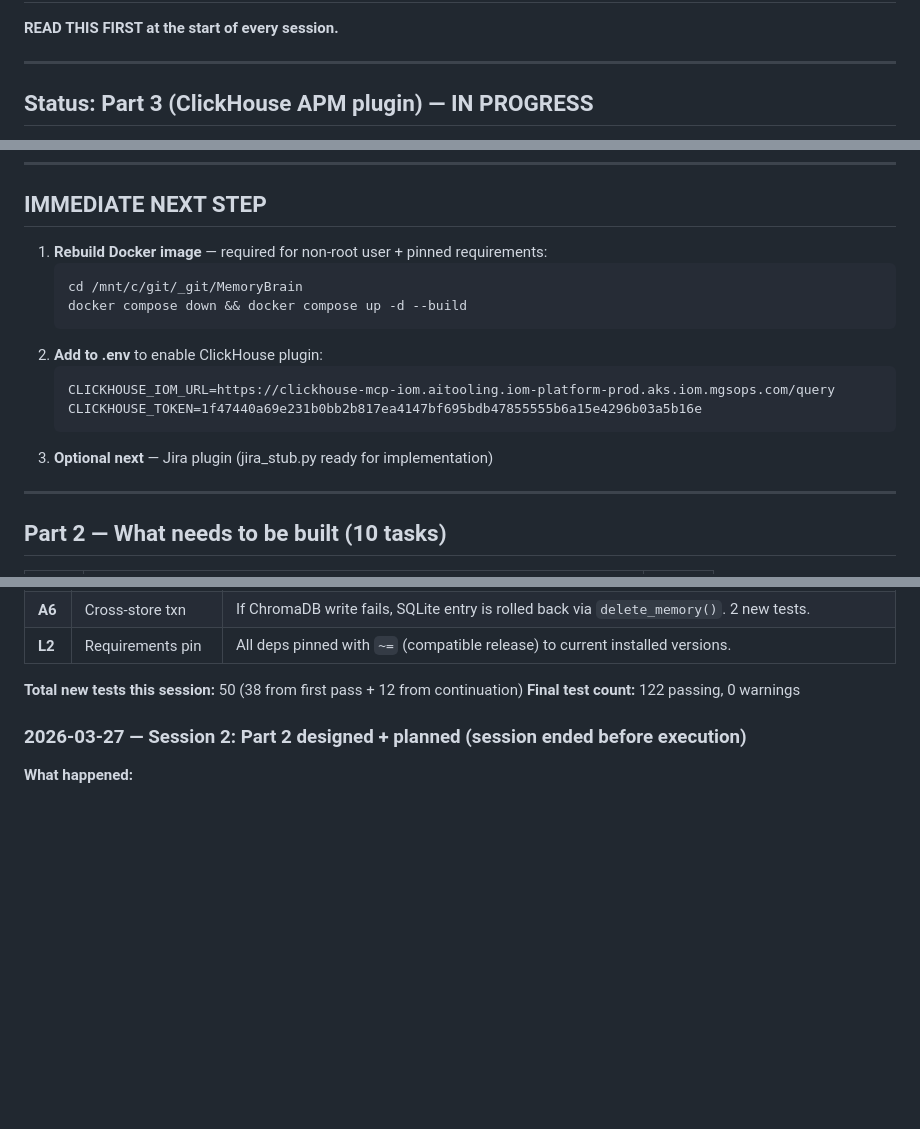
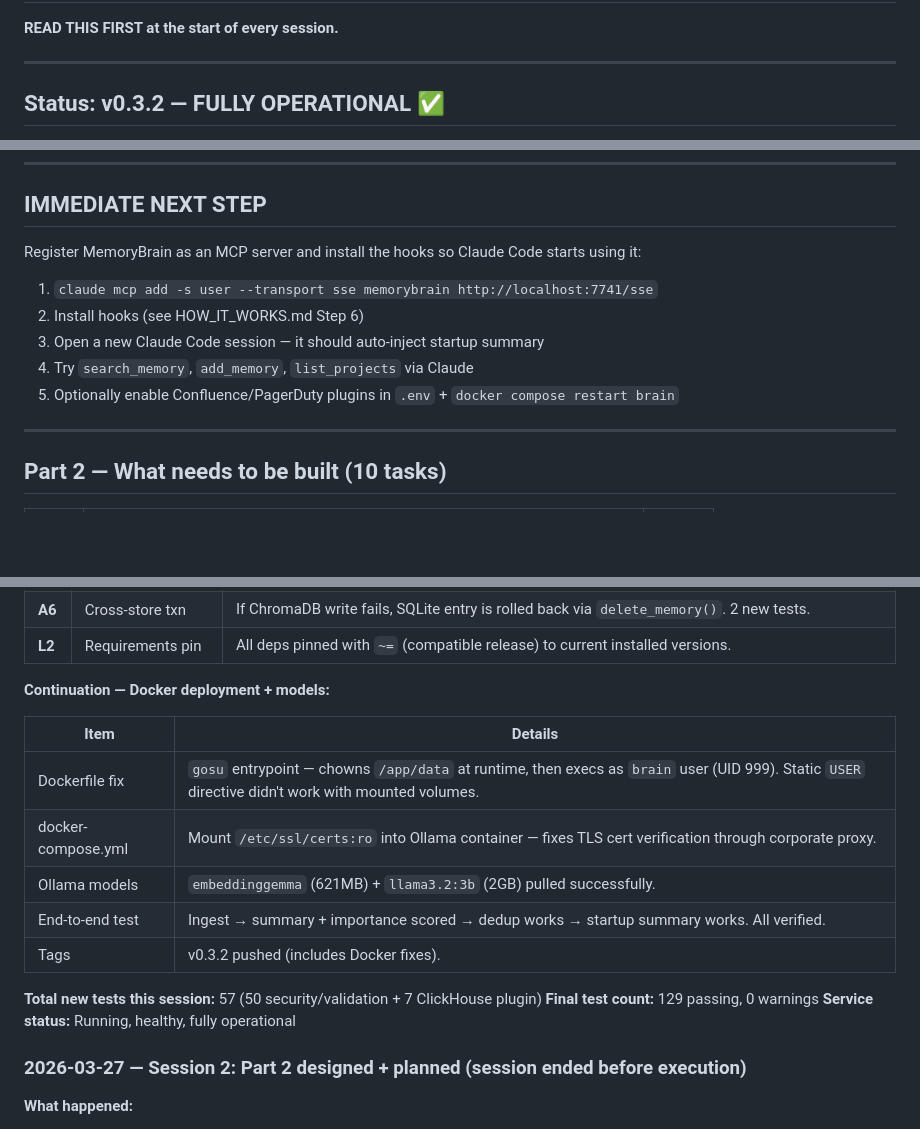
Before and after one commit to Zarakilian/MemoryBrain, a Markdown page: PROGRESS_LOG.md, 3 parts joined by grey strips. GitHub-like rendering; blank space fills up the shorter version.

Commit message:
docs: final PROGRESS_LOG update — v0.3.2 fully operational
Docker running, models pulled, end-to-end tested. Next step is MCP
registration and hook installation in Claude Code.

Co-Authored-By: Claude Opus 4.6 (1M context) <noreply@anthropic.com>

````diff
--- a/PROGRESS_LOG.md
+++ b/PROGRESS_LOG.md
@@ -4,6 +4,6 @@
 
 ---
 
-## Status: Part 3 (ClickHouse APM plugin) — IN PROGRESS
+## Status: v0.3.2 — FULLY OPERATIONAL ✅
 
 **GitHub:** https://github.com/Zarakilian/MemoryBrain
@@ -15,17 +16,13 @@
 
 ## IMMEDIATE NEXT STEP
 
-1. **Rebuild Docker image** — required for non-root user + pinned requirements:
-   ```bash
-   cd /mnt/c/git/_git/MemoryBrain
-   docker compose down && docker compose up -d --build
-   ```
-2. **Add to .env** to enable ClickHouse plugin:
-   ```
-   CLICKHOUSE_IOM_URL=https://clickhouse-mcp-iom.aitooling.iom-platform-prod.aks.iom.mgsops.com/query
-   CLICKHOUSE_TOKEN=1f47440a69e231b0bb2b817ea4147bf695bdb47855555b6a15e4296b03a5b16e
-   ```
-3. **Optional next** — Jira plugin (jira_stub.py ready for implementation)
+Register MemoryBrain as an MCP server and install the hooks so Claude Code starts using it:
+
+1. `claude mcp add -s user --transport sse memorybrain http://localhost:7741/sse`
+2. Install hooks (see HOW_IT_WORKS.md Step 6)
+3. Open a new Claude Code session — it should auto-inject startup summary
+4. Try `search_memory`, `add_memory`, `list_projects` via Claude
+5. Optionally enable Confluence/PagerDuty plugins in `.env` + `docker compose restart brain`
 
 ---
 
@@ -147,8 +144,19 @@ Full code audit + security hardening session. Verified all findings from pre-Par
 | **A6** | Cross-store txn | If ChromaDB write fails, SQLite entry is rolled back via `delete_memory()`. 2 new tests. |
 | **L2** | Requirements pin | All deps pinned with `~=` (compatible release) to current installed versions. |
 
-**Total new tests this session:** 50 (38 from first pass + 12 from continuation)
-**Final test count:** 122 passing, 0 warnings
+**Continuation — Docker deployment + models:**
+
+| Item | Details |
+|------|---------|
+| Dockerfile fix | `gosu` entrypoint — chowns `/app/data` at runtime, then execs as `brain` user (UID 999). Static `USER` directive didn't work with mounted volumes. |
+| docker-compose.yml | Mount `/etc/ssl/certs:ro` into Ollama container — fixes TLS cert verification through corporate proxy. |
+| Ollama models | `embeddinggemma` (621MB) + `llama3.2:3b` (2GB) pulled successfully. |
+| End-to-end test | Ingest → summary + importance scored → dedup works → startup summary works. All verified. |
+| Tags | v0.3.2 pushed (includes Docker fixes). |
+
+**Total new tests this session:** 57 (50 security/validation + 7 ClickHouse plugin)
+**Final test count:** 129 passing, 0 warnings
+**Service status:** Running, healthy, fully operational
 
 ### 2026-03-27 — Session 2: Part 2 designed + planned (session ended before execution)
 
````
Also changed, not shown: other parts of PROGRESS_LOG.md (+3 -2 lines).
